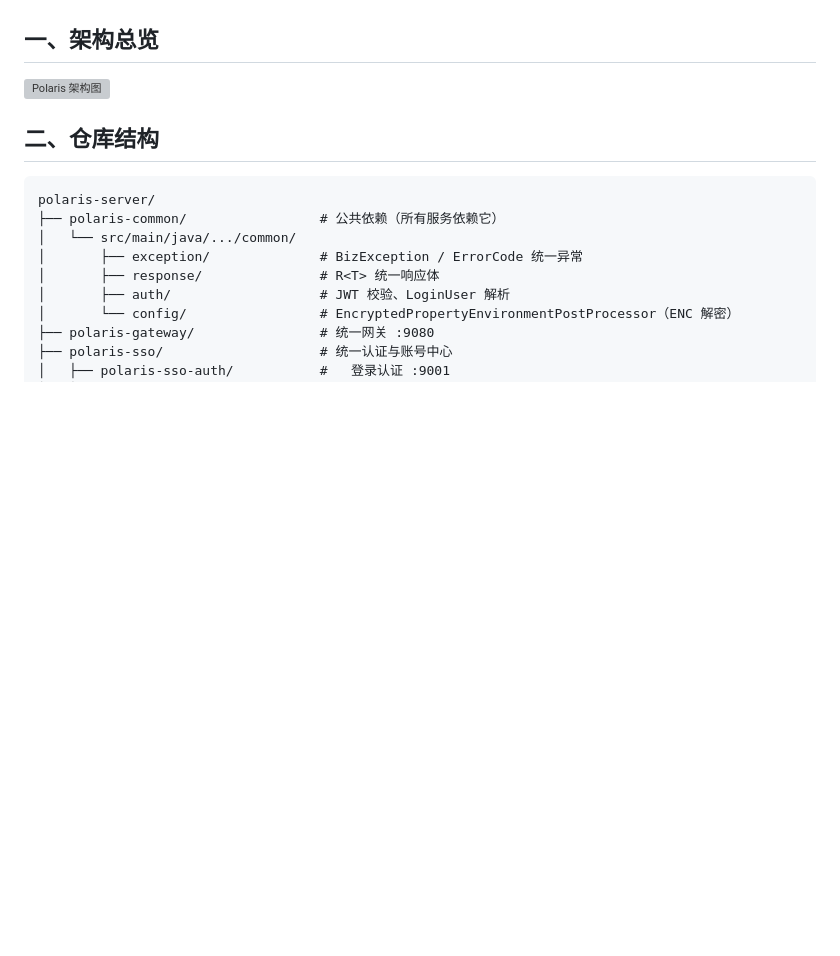
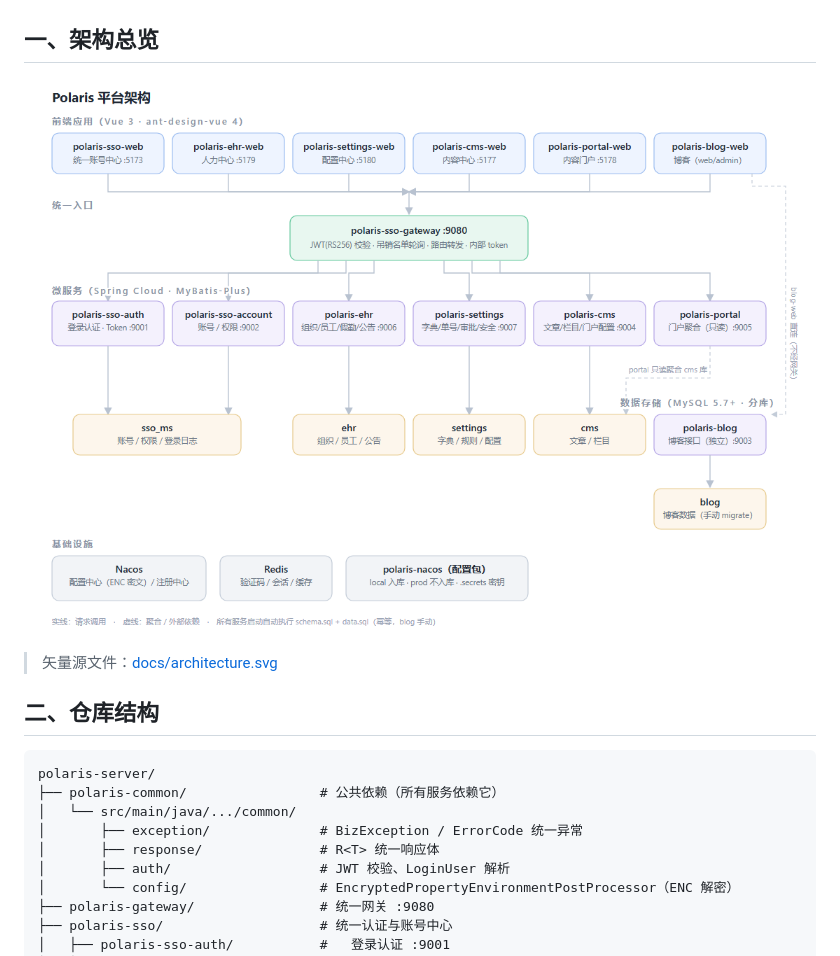
Before and after one commit to crom-lmc/polaris-server, a Markdown page: README.md, the part around the change. GitHub-like rendering; pictures changed too: docs/architecture.png (added); blank space fills up the shorter version; grey boxes are pictures that could not be loaded.

Commit message:
docs: 架构图改引 PNG 并修正标签遮挡

```diff
--- a/README.md
+++ b/README.md
@@ -5,7 +5,9 @@ Spring Cloud 微服务架构，Nacos 配置/注册中心，Gateway 统一入口
 
 ## 一、架构总览
 
-![Polaris 架构图](docs/architecture.svg)
+![Polaris 架构图](docs/architecture.png)
+
+> 矢量源文件：[docs/architecture.svg](docs/architecture.svg)
 
 ## 二、仓库结构
 
```
Also changed, not shown: 1 other file.
